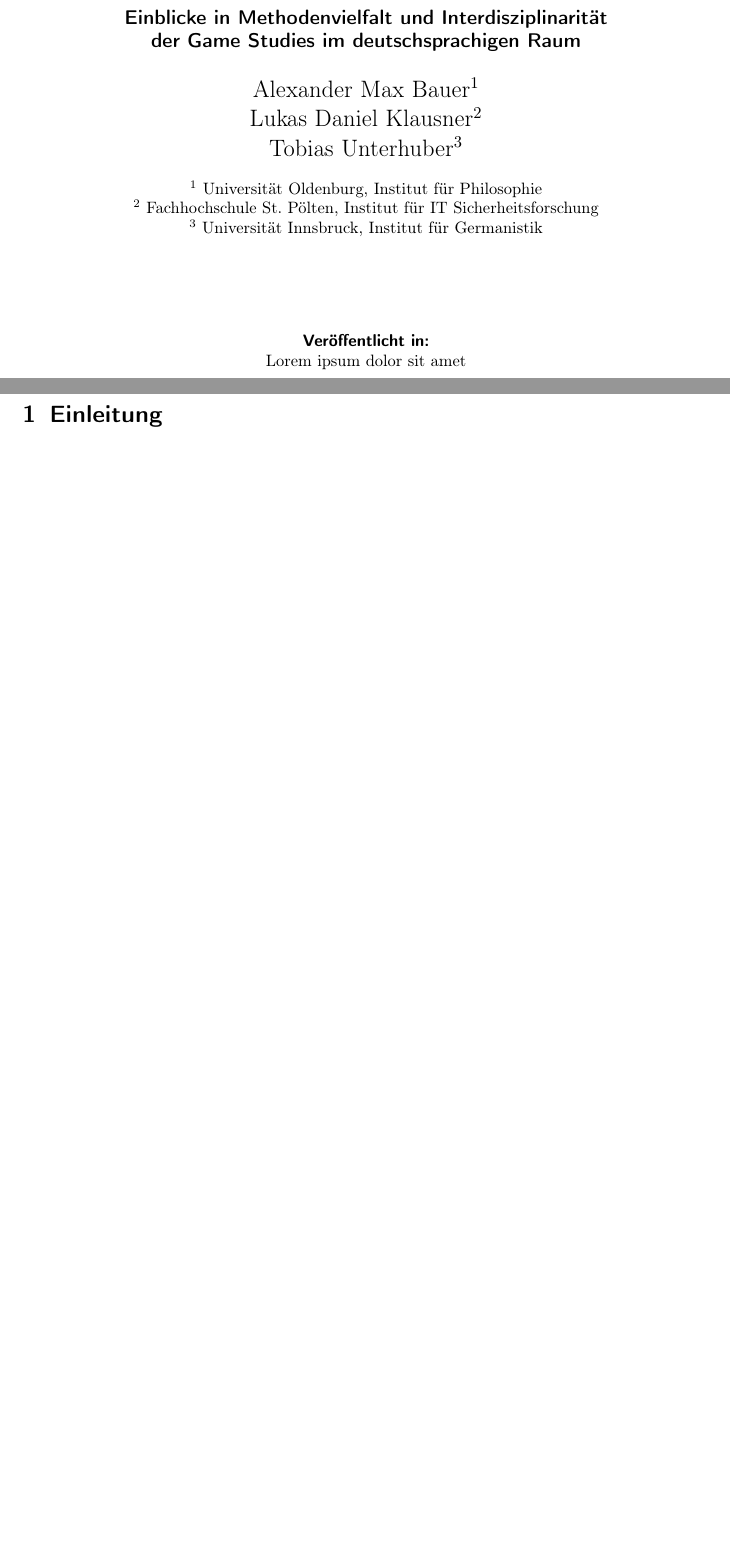
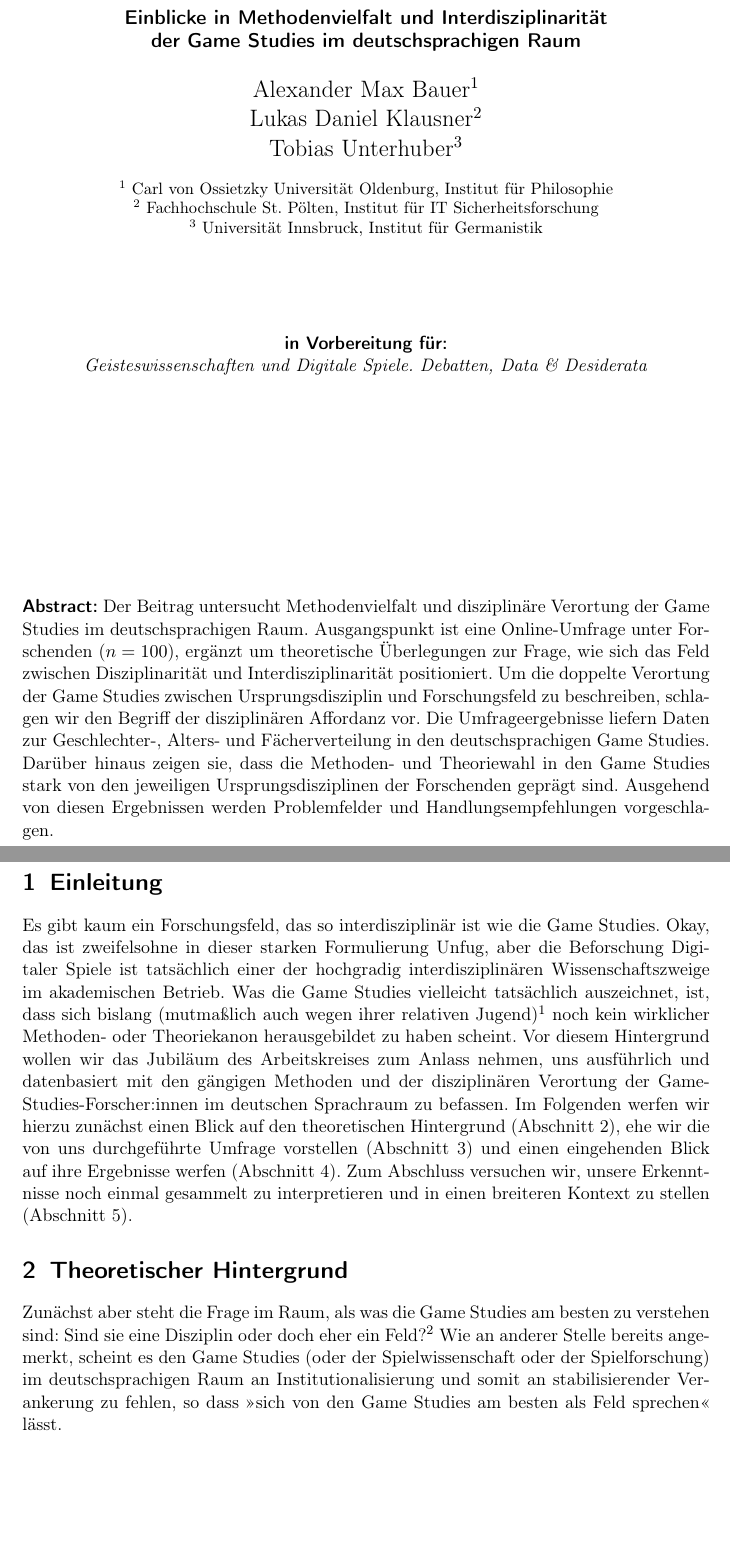
Before and after one commit to alephmembeth/survey-game-studies-2025, a LaTeX document (preprint/survey_game_studies.tex): two parts of pages 1 and 2 of 2, joined at a grey line, cut so that both start at the same text, the shorter picture padded with empty space. Compiled offline with pdfLaTeX.

Commit message:
Update preprint

```diff
--- a/preprint/survey_game_studies.tex
+++ b/preprint/survey_game_studies.tex
@@ -11,6 +11,8 @@
    \renewcommand{\Authand}{\\}
    \renewcommand{\Authands}{\\}
 \usepackage[ngerman]{babel}
+\usepackage[natbib,notes,backend=bibtex]{biblatex-chicago}
+   \bibliography{references}
 \usepackage[german=guillemets]{csquotes}
 \usepackage{dcolumn}
    \newcolumntype{d}[1]{D{.}{.}{#1}}
@@ -23,10 +25,7 @@
    \graphicspath{{figures/}}
 \usepackage[hidelinks]{hyperref}
    \urlstyle{rm}
-\usepackage[authoryear]{natbib}
 \usepackage{url}
-
-\setcitestyle{aysep={}}
 
 \deffootnote{1.5em}{1em}{\makebox[1.5em][l]{\thefootnotemark}}
    \setlength{\skip\footins}{1.5em}
@@ -39,7 +38,7 @@
 \author[2]{Lukas Daniel Klausner}
 \author[3]{Tobias Unterhuber}
 
-\affil[1]{ Universität Oldenburg, Institut für Philosophie}
+\affil[1]{ Carl von Ossietzky Universität Oldenburg, Institut für Philosophie}
 \affil[2]{ Fachhochschule St. Pölten, Institut für IT Sicherheitsforschung}
 \affil[3]{ Universität Innsbruck, Institut für Germanistik}
 
@@ -48,11 +47,21 @@
 
 \begin{document}
 \maketitle
+\thispagestyle{empty}
 
 \begin{center}
-   \small\textbf{\textsf{Veröffentlicht in:}}\\
-   Lorem ipsum dolor sit amet
+   \textbf{\textsf{in Vorbereitung für:}}\\
+   \textit{Geisteswissenschaften und Digitale Spiele. Debatten, Data \& Desiderata}
 \end{center}
+
+\vfill
+\noindent\textbf{\textsf{Abstract:}}
+Der Beitrag untersucht Methodenvielfalt und disziplinäre Verortung der Game Studies im deutschsprachigen Raum.
+Ausgangspunkt ist eine Online-Umfrage unter Forschenden ($n = 100$), ergänzt um theoretische Überlegungen zur Frage, wie sich das Feld zwischen Disziplinarität und Interdisziplinarität positioniert.
+Um die doppelte Verortung der Game Studies zwischen Ursprungsdisziplin und Forschungsfeld zu beschreiben, schlagen wir den Begriff der disziplinären Affordanz vor.
+Die Umfrageergebnisse liefern Daten zur Geschlechter-, Alters- und Fächerverteilung in den deutschsprachigen Game Studies.
+Darüber hinaus zeigen sie, dass die Methoden- und Theoriewahl in den Game Studies stark von den jeweiligen Ursprungsdisziplinen der Forschenden geprägt sind.
+Ausgehend von diesen Ergebnissen werden Problemfelder und Handlungsempfehlungen vorgeschlagen.
 
 
 %%%%%%%%%%%%%%
@@ -60,6 +69,20 @@
 %%%%%%%%%%%%%%
 \newpage
 \section{Einleitung}\label{sec:einleitung}
+Es gibt kaum ein Forschungsfeld, das so interdisziplinär ist wie die Game Studies.
+Okay, das ist zweifelsohne in dieser starken Formulierung Unfug, aber die Beforschung Digitaler Spiele ist tatsächlich einer der hochgradig interdisziplinären Wissenschaftszweige im akademischen Betrieb.
+Was die Game Studies vielleicht tatsächlich auszeichnet, ist, dass sich bislang (mutmaßlich auch wegen ihrer relativen Jugend)\autocite[Vgl.][]{unterhuber_magic_2022} noch kein wirklicher Methoden- oder Theoriekanon herausgebildet zu haben scheint.
+Vor diesem Hintergrund wollen wir das Jubiläum des Arbeitskreises zum Anlass nehmen, uns ausführlich und datenbasiert mit den gängigen Methoden und der disziplinären Verortung der Game-Studies-Forscher:innen im deutschen Sprachraum zu befassen.
+Im Folgenden werfen wir hierzu zunächst einen Blick auf den theoretischen Hintergrund (Abschnitt \ref{sec:hintergrund}), ehe wir die von uns durchgeführte Umfrage vorstellen (Abschnitt 3) und einen eingehenden Blick auf ihre Ergebnisse werfen (Abschnitt 4).
+Zum Abschluss versuchen wir, unsere Erkenntnisse noch einmal gesammelt zu interpretieren und in einen breiteren Kontext zu stellen (Abschnitt 5).
 
 
+%%%%%%%%%%%%%%%
+% HINTERGRUND %
+%%%%%%%%%%%%%%%
+\section{Theoretischer Hintergrund}\label{sec:hintergrund}
+Zunächst aber steht die Frage im Raum, als was die Game Studies am besten zu verstehen sind:
+Sind sie eine Disziplin oder doch eher ein Feld?\footnote{Foucault beispielsweise versteht unter Disziplinen \enquote{Gesamtheiten von Aussagen [$\ldots$], die ihre Organisation wissenschaftlichen Modellen entleihen, zur Kohärenz und zur Beweisfähigkeit neigen, wie Wissenschaften angenommen, institutionalisiert, übermittelt und manchmal gelehrt werden} (\autocite[][S.~253--254]{foucault_archaologie_2011}). Forschungsfelder hingegen fungieren begrifflich vor allem als Gegenstandsbereich ohne Notwendigkeit einer institutionellen Grundlage.}
+Wie an anderer Stelle bereits angemerkt, scheint es den Game Studies (oder der Spielwissenschaft oder der Spielforschung) im deutschsprachigen Raum an Institutionalisierung und somit an stabilisierender Verankerung zu fehlen, so dass \enquote{sich von den Game Studies am besten als Feld sprechen} lässt.
+
 \end{document}
```
Also changed, not shown: preprint/references.bib (+1 -2 lines), preprint/figures/bereiche.pdf, preprint/survey_game_studies.pdf.
